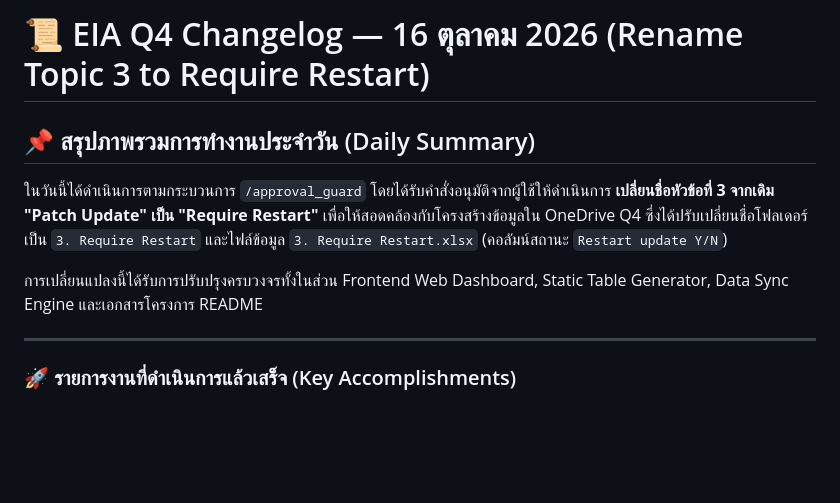
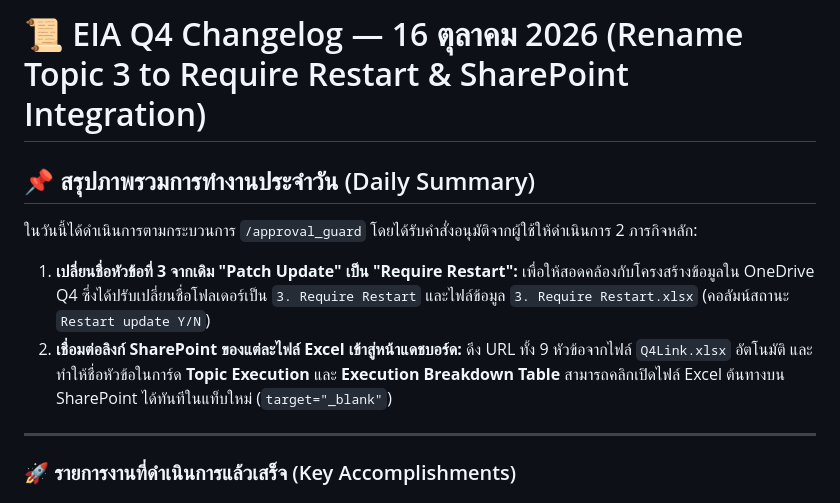
Before and after one commit to khmuang/EIA-Q4, a Markdown page: changelogs/CHANGELOG_20261016.md, the part around the change. Rendered like a GitHub page; blank space fills up the shorter version.

Commit message:
docs: Update CHANGELOG_20261016.md with session summary

```diff
--- a/changelogs/CHANGELOG_20261016.md
+++ b/changelogs/CHANGELOG_20261016.md
@@ -1,10 +1,9 @@
-# 📜 EIA Q4 Changelog — 16 ตุลาคม 2026 (Rename Topic 3 to Require Restart)
+# 📜 EIA Q4 Changelog — 16 ตุลาคม 2026 (Rename Topic 3 to Require Restart & SharePoint Integration)
 
 ## 📌 สรุปภาพรวมการทำงานประจำวัน (Daily Summary)
-ในวันนี้ได้ดำเนินการตามกระบวนการ `/approval_guard` โดยได้รับคำสั่งอนุมัติจากผู้ใช้ให้ดำเนินการ **เปลี่ยนชื่อหัวข้อที่ 3 จากเดิม "Patch Update" เป็น "Require Restart"**
-เพื่อให้สอดคล้องกับโครงสร้างข้อมูลใน OneDrive Q4 ซึ่งได้ปรับเปลี่ยนชื่อโฟลเดอร์เป็น `3. Require Restart` และไฟล์ข้อมูล `3. Require Restart.xlsx` (คอลัมน์สถานะ `Restart update Y/N`)
-
-การเปลี่ยนแปลงนี้ได้รับการปรับปรุงครบวงจรทั้งในส่วน Frontend Web Dashboard, Static Table Generator, Data Sync Engine และเอกสารโครงการ README
+ในวันนี้ได้ดำเนินการตามกระบวนการ `/approval_guard` โดยได้รับคำสั่งอนุมัติจากผู้ใช้ให้ดำเนินการ 2 ภารกิจหลัก:
+1. **เปลี่ยนชื่อหัวข้อที่ 3 จากเดิม "Patch Update" เป็น "Require Restart":** เพื่อให้สอดคล้องกับโครงสร้างข้อมูลใน OneDrive Q4 ซึ่งได้ปรับเปลี่ยนชื่อโฟลเดอร์เป็น `3. Require Restart` และไฟล์ข้อมูล `3. Require Restart.xlsx` (คอลัมน์สถานะ `Restart update Y/N`)
+2. **เชื่อมต่อลิงก์ SharePoint ของแต่ละไฟล์ Excel เข้าสู่หน้าแดชบอร์ด:** ดึง URL ทั้ง 9 หัวข้อจากไฟล์ `Q4Link.xlsx` อัตโนมัติ และทำให้ชื่อหัวข้อในการ์ด **Topic Execution** และ **Execution Breakdown Table** สามารถคลิกเปิดไฟล์ Excel ต้นทางบน SharePoint ได้ทันทีในแท็บใหม่ (`target="_blank"`)
 
 ---
 
```
